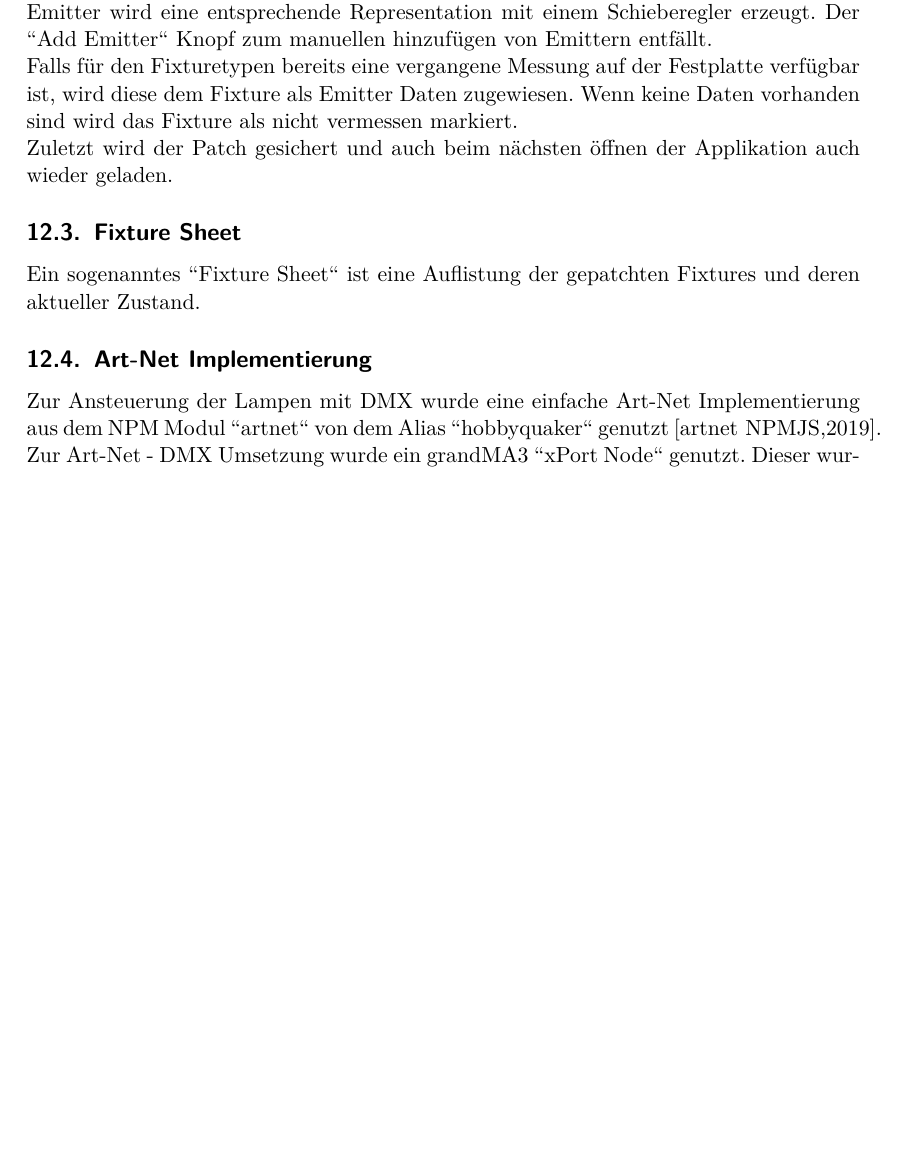
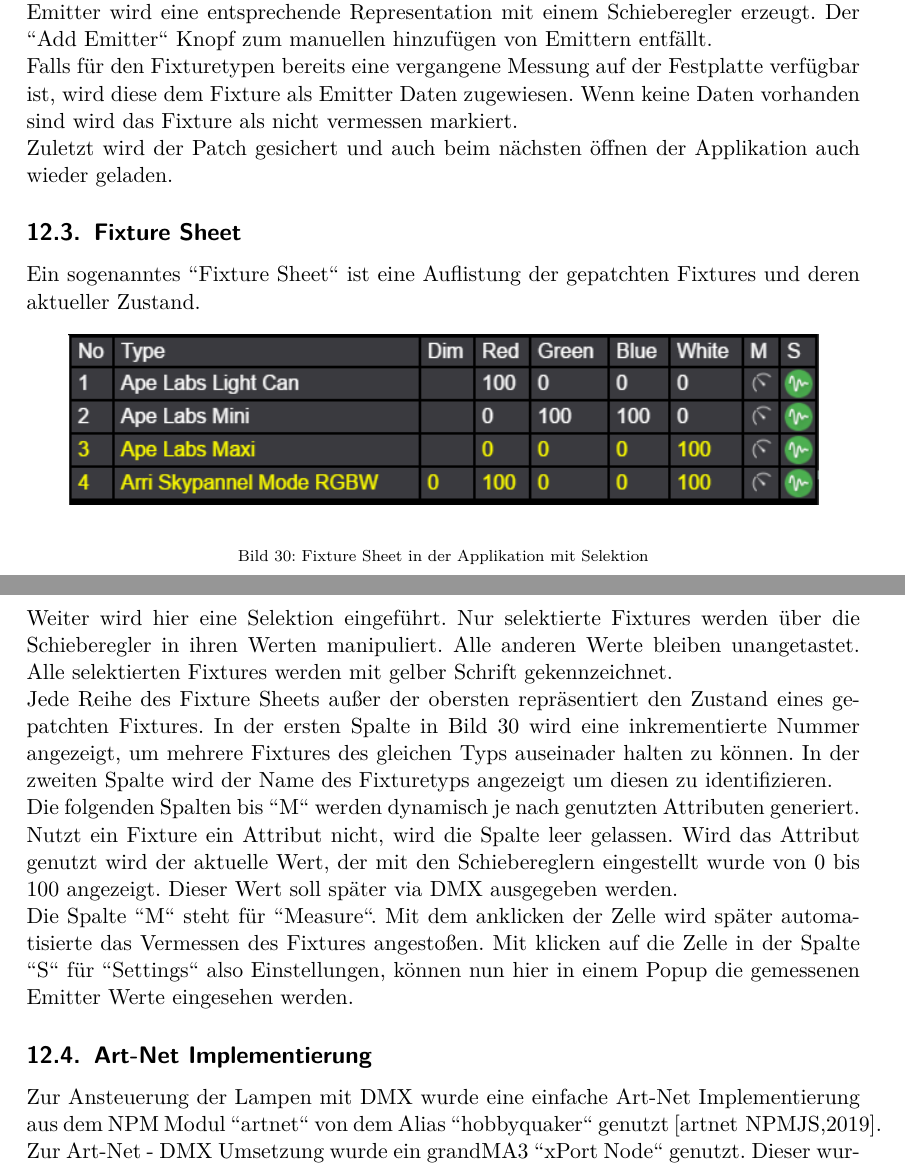
Before and after one commit to oliverdotbecker/spectralDemo, a LaTeX thesis (thesis/theDoc.TeX): part of page 36 of 43 before the commit and two parts of pages 36 and 37 of 44 after it, the two joined at a grey line, cut so that both start at the same text, the shorter picture padded with empty space. Compiled offline with pdfLaTeX.

Commit message:
Stuff about the fixture sheet

```diff
--- a/thesis/theDoc.TeX
+++ b/thesis/theDoc.TeX
@@ -1013,6 +1013,23 @@ Wenn keine Daten vorhanden sind wird das Fixture als nicht vermessen markiert.\\
 Zuletzt wird der Patch gesichert und auch beim nächsten öffnen der Applikation auch wieder geladen.
 \subsection{Fixture Sheet}
 Ein sogenanntes "'Fixture Sheet"' ist eine Auflistung der gepatchten Fixtures und deren aktueller Zustand.
+\begin{figure}[H]
+    \begin{center}
+        \includegraphics[width=.9\textwidth]{images/app_fixture_sheet_dummy.png}
+    \end{center}
+    \caption{Fixture Sheet in der Applikation mit Selektion}\label{fig:fixtureSheet}
+\end{figure}
+\noindent
+Weiter wird hier eine Selektion eingeführt. Nur selektierte Fixtures werden über die Schieberegler in ihren Werten manipuliert. Alle anderen Werte bleiben
+unangetastet. Alle selektierten Fixtures werden mit gelber Schrift gekennzeichnet.\\
+Jede Reihe des Fixture Sheets außer der obersten repräsentiert den Zustand eines gepatchten Fixtures. In der ersten Spalte in Bild \ref{fig:fixtureSheet}
+wird eine inkrementierte Nummer angezeigt, um mehrere Fixtures des gleichen Typs auseinader halten zu können. In der zweiten Spalte wird der Name des
+Fixturetyps angezeigt um diesen zu identifizieren.\\
+Die folgenden Spalten bis "'M"' werden dynamisch je nach genutzten Attributen generiert. Nutzt ein Fixture ein Attribut nicht, wird die Spalte leer gelassen.
+Wird das Attribut genutzt wird der aktuelle Wert, der mit den Schiebereglern eingestellt wurde von 0 bis 100 angezeigt. Dieser Wert soll später via \ac{dmx}
+ausgegeben werden.\\
+Die Spalte "'M"' steht für "'Measure"'. Mit dem anklicken der Zelle wird später automatisierte das Vermessen des Fixtures angestoßen. Mit klicken auf die
+Zelle in der Spalte "'S"' für "'Settings"' also Einstellungen, können nun hier in einem Popup die gemessenen Emitter Werte eingesehen werden.
 \subsection{Art-Net Implementierung}
 Zur Ansteuerung der Lampen mit \ac{dmx} wurde eine einfache Art-Net Implementierung aus dem NPM Modul "'artnet"' von dem Alias "'hobbyquaker"' genutzt
 \cite{artnetPackage}. Zur Art-Net - DMX Umsetzung wurde ein grandMA3 "'xPort Node"' genutzt. Dieser wurde als Protokoll Wandler eingesetzt.\\
```
Also changed, not shown: thesis/images/app_fixture_sheet_dummy.png (added).
